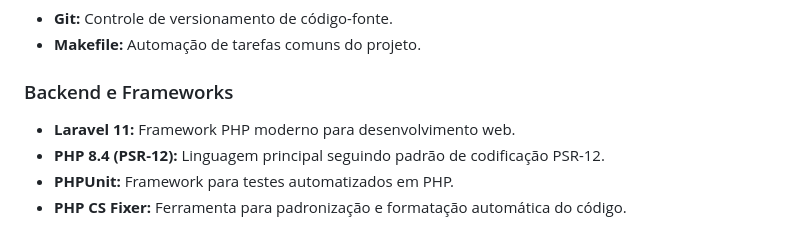
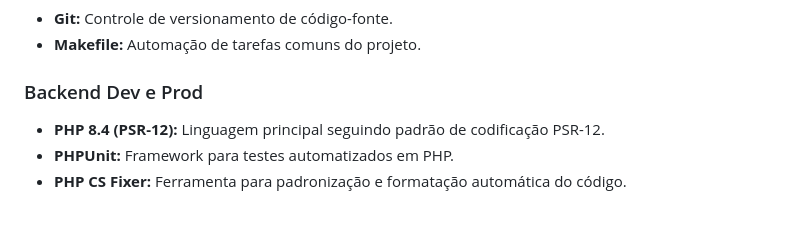
Before and after one commit to NeuronioAzul/car-dealership, a Markdown page: README.md, the part around the change. Drawn GitHub-style.

Commit message:
docs: update README.md to rename section from "Backend e Frameworks" to "Backend Dev e Prod" and remove Laravel reference

```diff
--- a/README.md
+++ b/README.md
@@ -14,9 +14,8 @@
 - **Git:** Controle de versionamento de código-fonte.
 - **Makefile:** Automação de tarefas comuns do projeto.
 
-### Backend e Frameworks
+### Backend Dev e Prod
 
-- **Laravel 11:** Framework PHP moderno para desenvolvimento web.
 - **PHP 8.4 (PSR-12):** Linguagem principal seguindo padrão de codificação PSR-12.
 - **PHPUnit:** Framework para testes automatizados em PHP.
 - **PHP CS Fixer:** Ferramenta para padronização e formatação automática do código.
```
